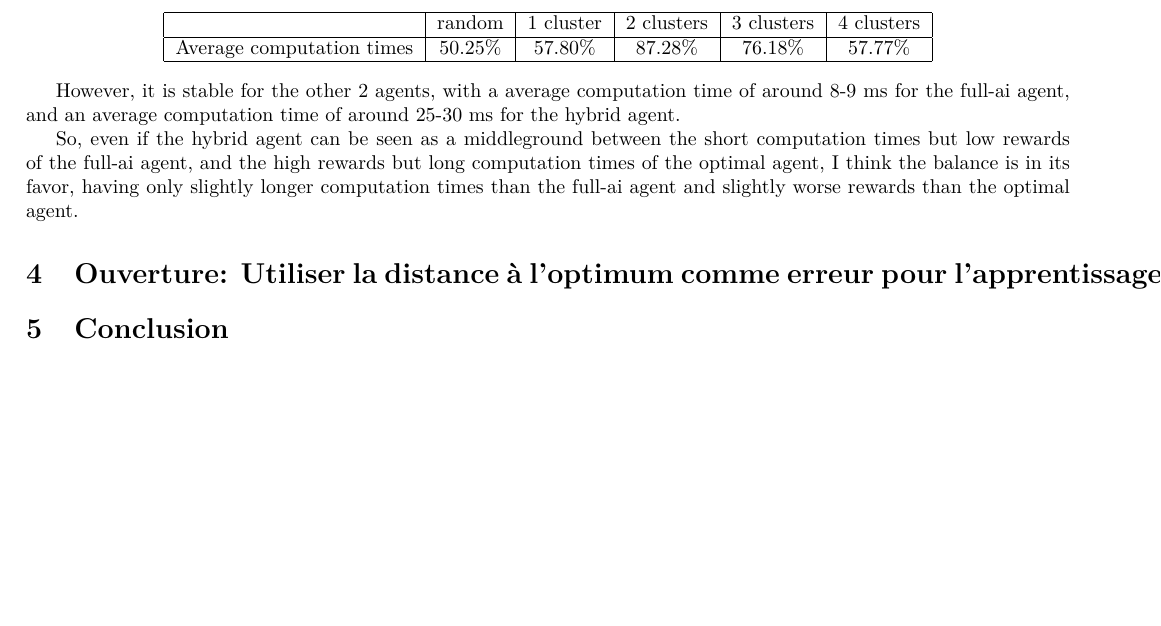
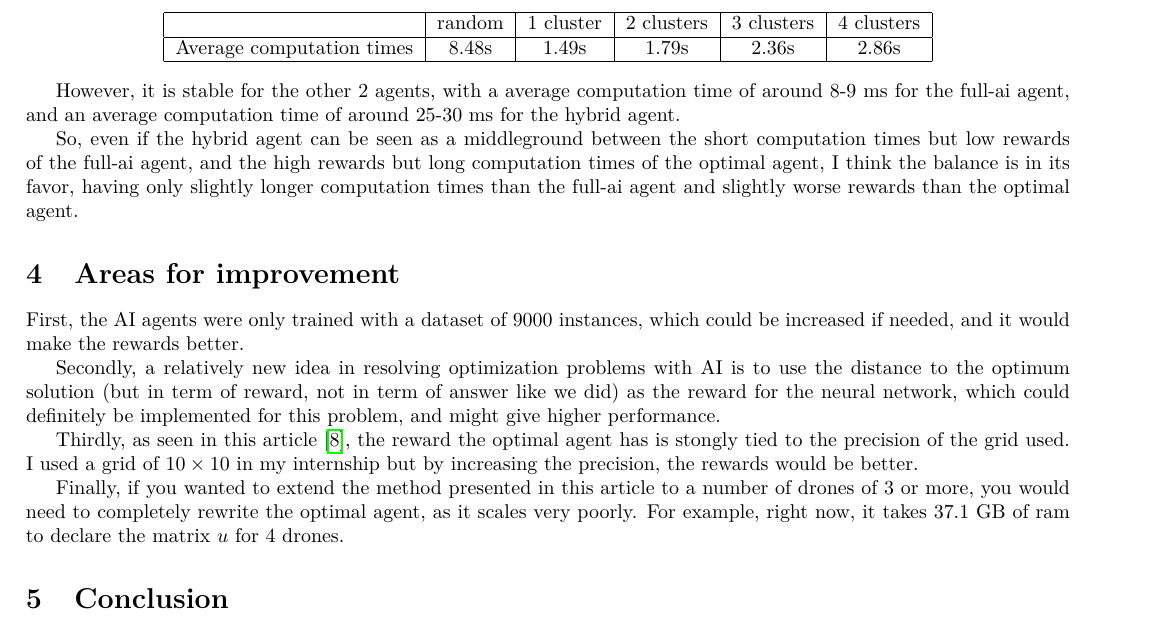
Before and after one commit to NathBo/rapport_stage, a LaTeX paper (rapport_stage.tex): part of page 8 of 9, cut so that both start at the same text, the shorter picture padded with empty space. Compiled offline with pdfLaTeX.

Commit message:
areas fro improvement

```diff
--- a/rapport_stage.tex
+++ b/rapport_stage.tex
@@ -375,7 +375,7 @@ The time computations for the optimal agent depend of number of clusters because
     \hline
        & random & 1 cluster & 2 clusters & 3 clusters & 4 clusters \\
      \hline
-     Average computation times & 50.25\% & 57.80\% & 87.28\% & 76.18\% & 57.77\% \\
+     Average computation times & 8.48s & 1.49s & 1.79s & 2.36s & 2.86s \\
      \hline
     \end{tabular}
 \end{center}
@@ -388,7 +388,22 @@ and the high rewards but long computation times of the optimal agent, I think th
 having only slightly longer computation times than the full-ai agent and slightly worse rewards than the optimal agent.
 
 
-\section{Ouverture: Utiliser la distance à l'optimum comme erreur pour l'apprentissage}
+\section{Areas for improvement}
+
+First, the AI agents were only trained with a dataset of 9000 instances, which could be increased if needed,
+and it would make the rewards better.
+
+Secondly, a relatively new idea in resolving optimization problems with AI is to use the distance to the optimum solution
+(but in term of reward, not in term of answer like we did) as the reward for the neural network, which could definitely be implemented for this problem,
+and might give higher performance.
+
+Thirdly, as seen in this article\cite{main_article}, the reward the optimal agent has is stongly tied to the precision of the grid used.
+I used a grid of $10 \times 10$ in my internship but by increasing the precision, the rewards would be better.
+
+Finally, if you wanted to extend the method presented in this article to a number of drones of 3 or more, you would need to
+completely rewrite the optimal agent, as it scales very poorly.
+For example, right now, it takes 37.1 GB of ram to declare the matrix $u$ for 4 drones.
+
 
 \section{Conclusion}
 
```
Also changed, not shown: rapport_stage.pdf.
